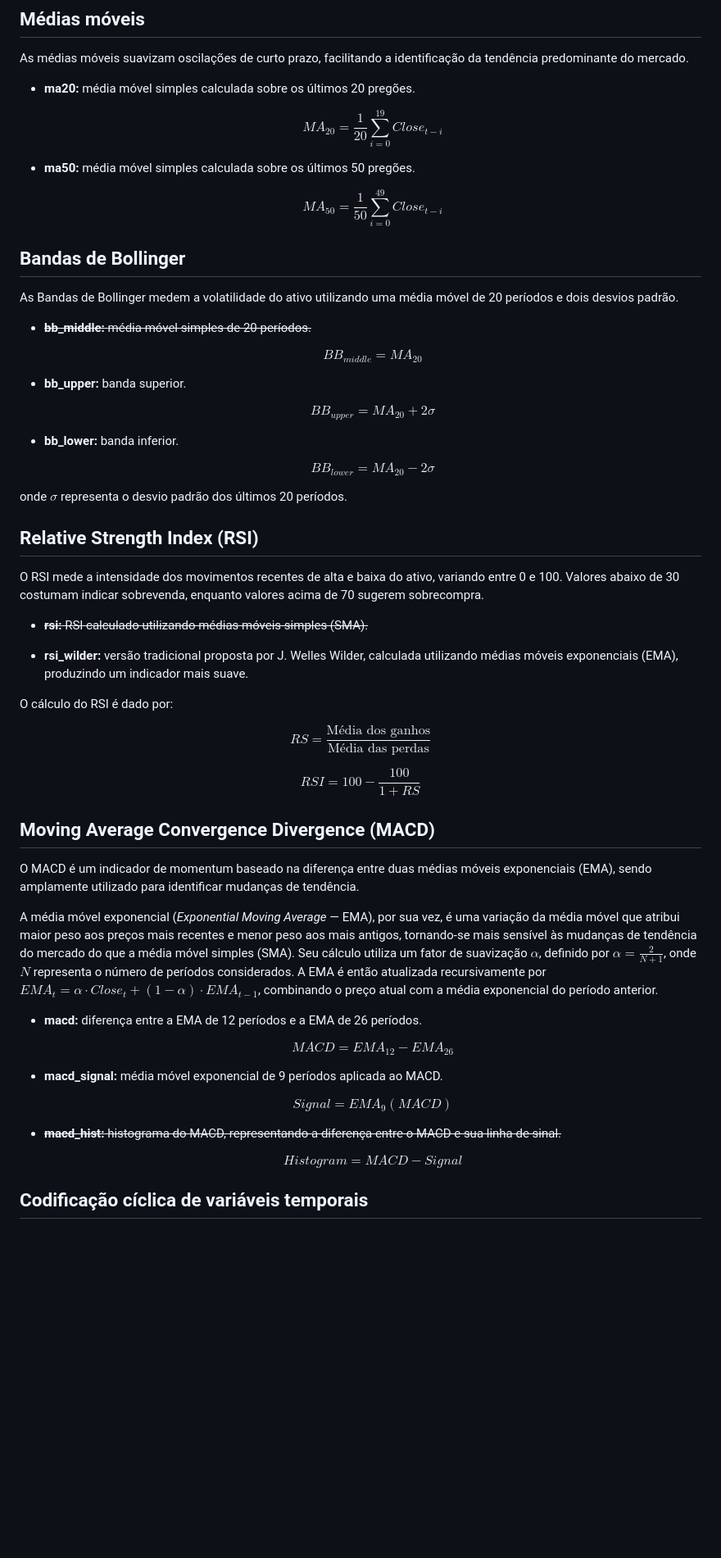
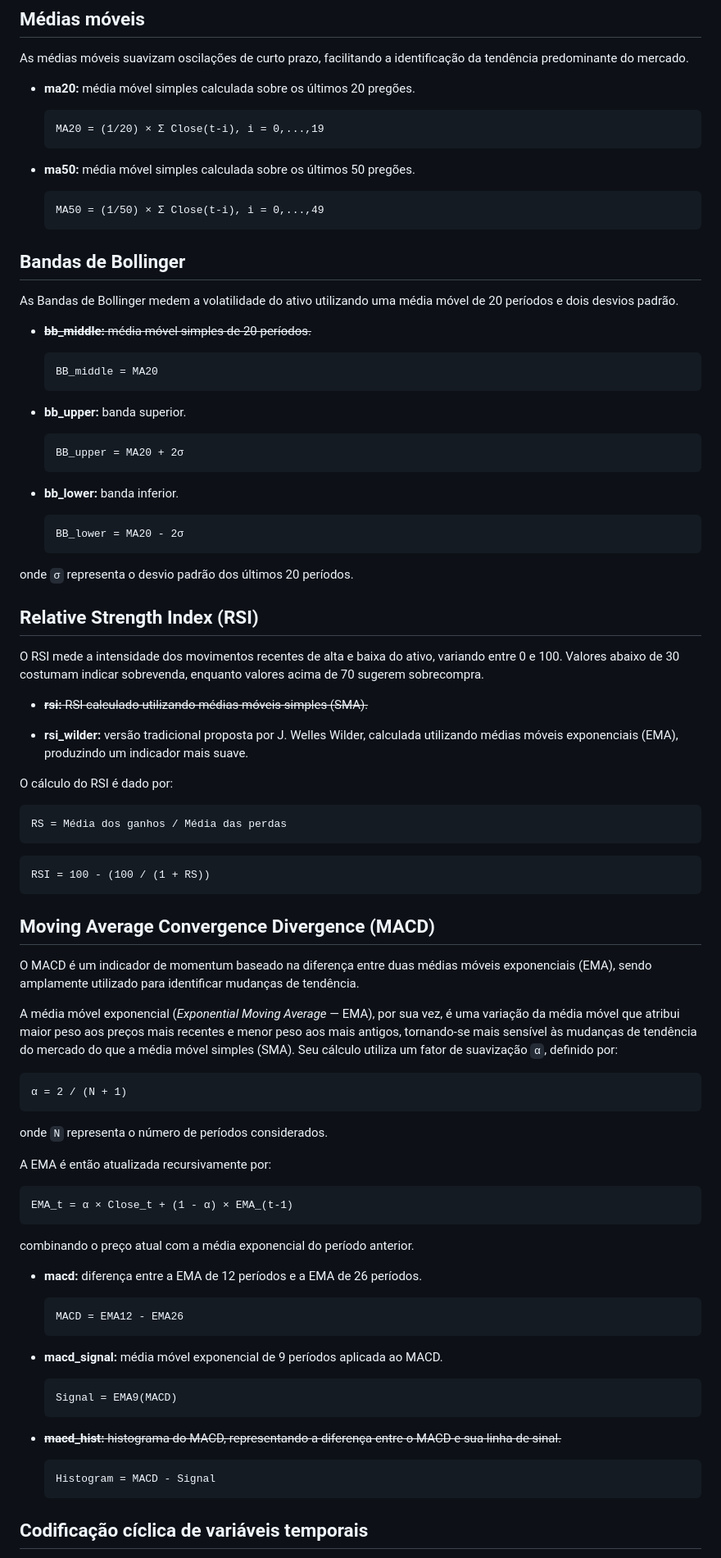
Before and after one commit to leticiafaria7/lstm-stock-predictor-api, a Markdown page: docs/about_stock_predicting_variables.md, the part around one of its changes. Shown at 82% size. Drawn GitHub-style; blank space fills up the shorter version.

Commit message:
atualizando as formulas latex por blocos de codigo

````diff
--- a/docs/about_stock_predicting_variables.md
+++ b/docs/about_stock_predicting_variables.md
@@ -55,15 +55,15 @@ As médias móveis suavizam oscilações de curto prazo, facilitando a identific
 
 - **ma20:** média móvel simples calculada sobre os últimos 20 pregões.
 
-  $$
-  MA_{20} = \frac{1}{20}\sum_{i=0}^{19} Close_{t-i}
-  $$
+  ```text
+  MA20 = (1/20) × Σ Close(t-i), i = 0,...,19
+  ```
 
 - **ma50:** média móvel simples calculada sobre os últimos 50 pregões.
 
-  $$
-  MA_{50} = \frac{1}{50}\sum_{i=0}^{49} Close_{t-i}
-  $$
+  ```text
+  MA50 = (1/50) × Σ Close(t-i), i = 0,...,49
+  ```
 
 ## Bandas de Bollinger
 
@@ -71,23 +71,23 @@ As Bandas de Bollinger medem a volatilidade do ativo utilizando uma média móve
 
 - ~~**bb_middle:** média móvel simples de 20 períodos.~~
 
-  $$
-  BB_{middle} = MA_{20}
-  $$
+  ```text
+  BB_middle = MA20
+  ```
 
 - **bb_upper:** banda superior.
 
-  $$
-  BB_{upper} = MA_{20} + 2\sigma
-  $$
+  ```text
+  BB_upper = MA20 + 2σ
+  ```
 
 - **bb_lower:** banda inferior.
 
-  $$
-  BB_{lower} = MA_{20} - 2\sigma
-  $$
+  ```text
+  BB_lower = MA20 - 2σ
+  ```
 
-onde $\sigma$ representa o desvio padrão dos últimos 20 períodos.
+onde `σ` representa o desvio padrão dos últimos 20 períodos.
 
 ## Relative Strength Index (RSI)
 
@@ -99,37 +99,51 @@ O RSI mede a intensidade dos movimentos recentes de alta e baixa do ativo, varia
 
 O cálculo do RSI é dado por:
 
-$$
-RS = \frac{\text{Média dos ganhos}}{\text{Média das perdas}}
-$$
+```text
+RS = Média dos ganhos / Média das perdas
+```
 
-$$
-RSI = 100 - \frac{100}{1 + RS}
-$$
+```text
+RSI = 100 - (100 / (1 + RS))
+```
 
 ## Moving Average Convergence Divergence (MACD)
 
 O MACD é um indicador de momentum baseado na diferença entre duas médias móveis exponenciais (EMA), sendo amplamente utilizado para identificar mudanças de tendência.
 
-A média móvel exponencial (*Exponential Moving Average* — EMA), por sua vez, é uma variação da média móvel que atribui maior peso aos preços mais recentes e menor peso aos mais antigos, tornando-se mais sensível às mudanças de tendência do mercado do que a média móvel simples (SMA). Seu cálculo utiliza um fator de suavização $\alpha$, definido por $\alpha = \frac{2}{N+1}$, onde $N$ representa o número de períodos considerados. A EMA é então atualizada recursivamente por $EMA_t = \alpha \cdot Close_t + (1-\alpha) \cdot EMA_{t-1}$, combinando o preço atual com a média exponencial do período anterior.
+A média móvel exponencial (*Exponential Moving Average* — EMA), por sua vez, é uma variação da média móvel que atribui maior peso aos preços mais recentes e menor peso aos mais antigos, tornando-se mais sensível às mudanças de tendência do mercado do que a média móvel simples (SMA). Seu cálculo utiliza um fator de suavização `α`, definido por:
+
+```text
+α = 2 / (N + 1)
+```
+
+onde `N` representa o número de períodos considerados.
+
+A EMA é então atualizada recursivamente por:
+
+```text
+EMA_t = α × Close_t + (1 - α) × EMA_(t-1)
+```
+
+combinando o preço atual com a média exponencial do período anterior.
 
 - **macd:** diferença entre a EMA de 12 períodos e a EMA de 26 períodos.
 
-  $$
-  MACD = EMA_{12} - EMA_{26}
-  $$
+  ```text
+  MACD = EMA12 - EMA26
+  ```
 
 - **macd_signal:** média móvel exponencial de 9 períodos aplicada ao MACD.
 
-  $$
-  Signal = EMA_9(MACD)
-  $$
+  ```text
+  Signal = EMA9(MACD)
+  ```
 
 - ~~**macd_hist:** histograma do MACD, representando a diferença entre o MACD e sua linha de sinal.~~
 
-  $$
+  ```text
   Histogram = MACD - Signal
-  $$
+  ```
 
 ## Codificação cíclica de variáveis temporais
 
````
Also changed, not shown: other parts of docs/about_stock_predicting_variables.md (+20 -20 lines).
